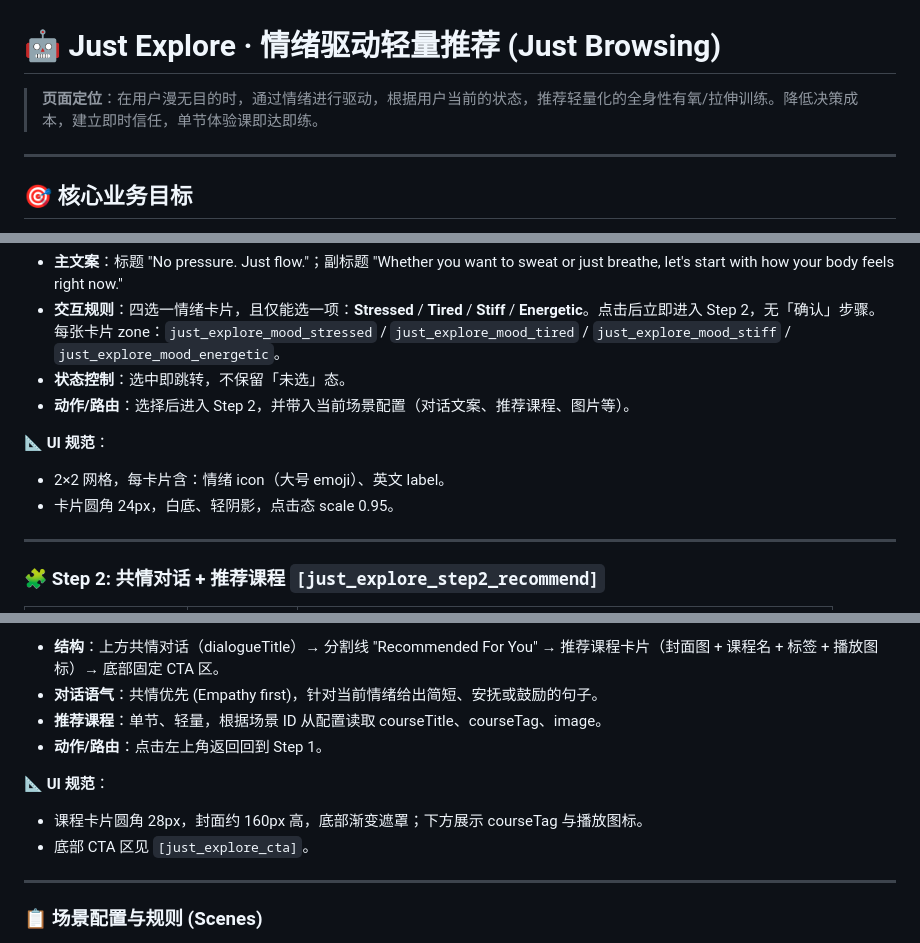
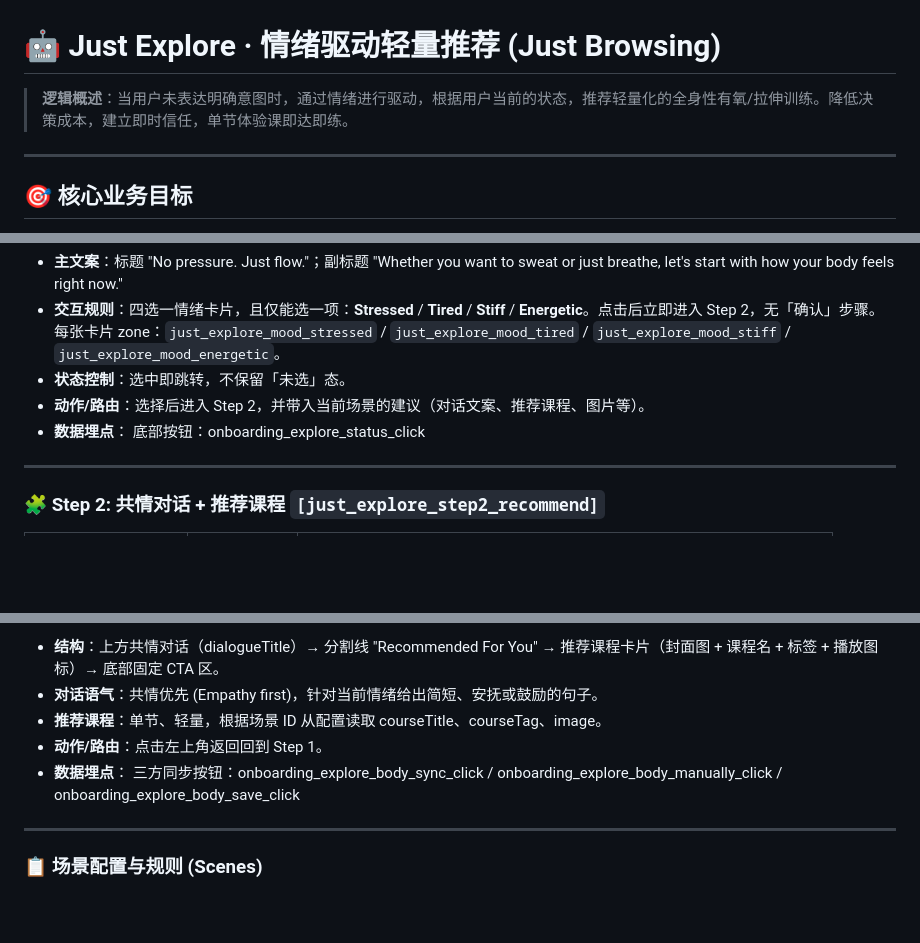
Before and after one commit to hjay7512-jpg/sunnyfit_3.0, a Markdown page: pages/just_explore/rules.md, 3 parts joined by grey strips. Rendered like a GitHub page; blank space fills up the shorter version.

```diff
--- a/pages/just_explore/rules.md
+++ b/pages/just_explore/rules.md
@@ -1,6 +1,6 @@
 # 🤖 Just Explore · 情绪驱动轻量推荐 (Just Browsing)
 
-> **页面定位**：在用户漫无目的时，通过情绪进行驱动，根据用户当前的状态，推荐轻量化的全身性有氧/拉伸训练。降低决策成本，建立即时信任，单节体验课即达即练。
+> **逻辑概述**：当用户未表达明确意图时，通过情绪进行驱动，根据用户当前的状态，推荐轻量化的全身性有氧/拉伸训练。降低决策成本，建立即时信任，单节体验课即达即练。
 
 ---
 
@@ -22,11 +22,8 @@
 * **主文案**：标题 "No pressure. Just flow."；副标题 "Whether you want to sweat or just breathe, let's start with how your body feels right now."
 * **交互规则**：四选一情绪卡片，且仅能选一项：**Stressed** / **Tired** / **Stiff** / **Energetic**。点击后立即进入 Step 2，无「确认」步骤。每张卡片 zone：`just_explore_mood_stressed` / `just_explore_mood_tired` / `just_explore_mood_stiff` / `just_explore_mood_energetic`。
 * **状态控制**：选中即跳转，不保留「未选」态。
-* **动作/路由**：选择后进入 Step 2，并带入当前场景配置（对话文案、推荐课程、图片等）。
-
-**📐 UI 规范**：
-* 2×2 网格，每卡片含：情绪 icon（大号 emoji）、英文 label。
-* 卡片圆角 24px，白底、轻阴影，点击态 scale 0.95。
+* **动作/路由**：选择后进入 Step 2，并带入当前场景的建议（对话文案、推荐课程、图片等）。
+* **数据埋点**： 底部按钮：onboarding_explore_status_click
 
 ---
 
@@ -41,10 +38,7 @@
 * **对话语气**：共情优先 (Empathy first)，针对当前情绪给出简短、安抚或鼓励的句子。
 * **推荐课程**：单节、轻量，根据场景 ID 从配置读取 courseTitle、courseTag、image。
 * **动作/路由**：点击左上角返回回到 Step 1。
-
-**📐 UI 规范**：
-* 课程卡片圆角 28px，封面约 160px 高，底部渐变遮罩；下方展示 courseTag 与播放图标。
-* 底部 CTA 区见 `[just_explore_cta]`。
+* **数据埋点**： 三方同步按钮：onboarding_explore_body_sync_click / onboarding_explore_body_manually_click / onboarding_explore_body_save_click
 
 ---
 
```
